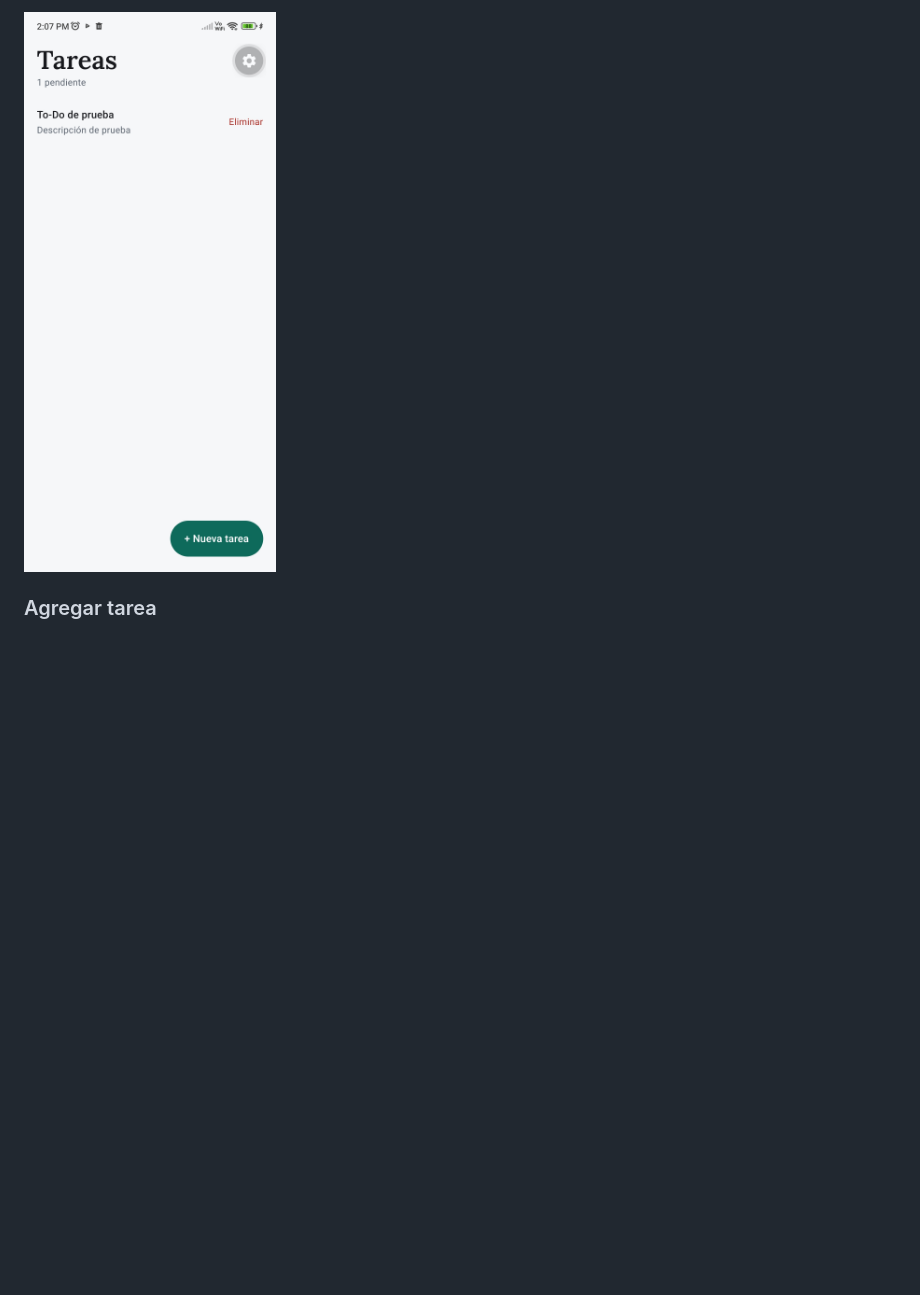
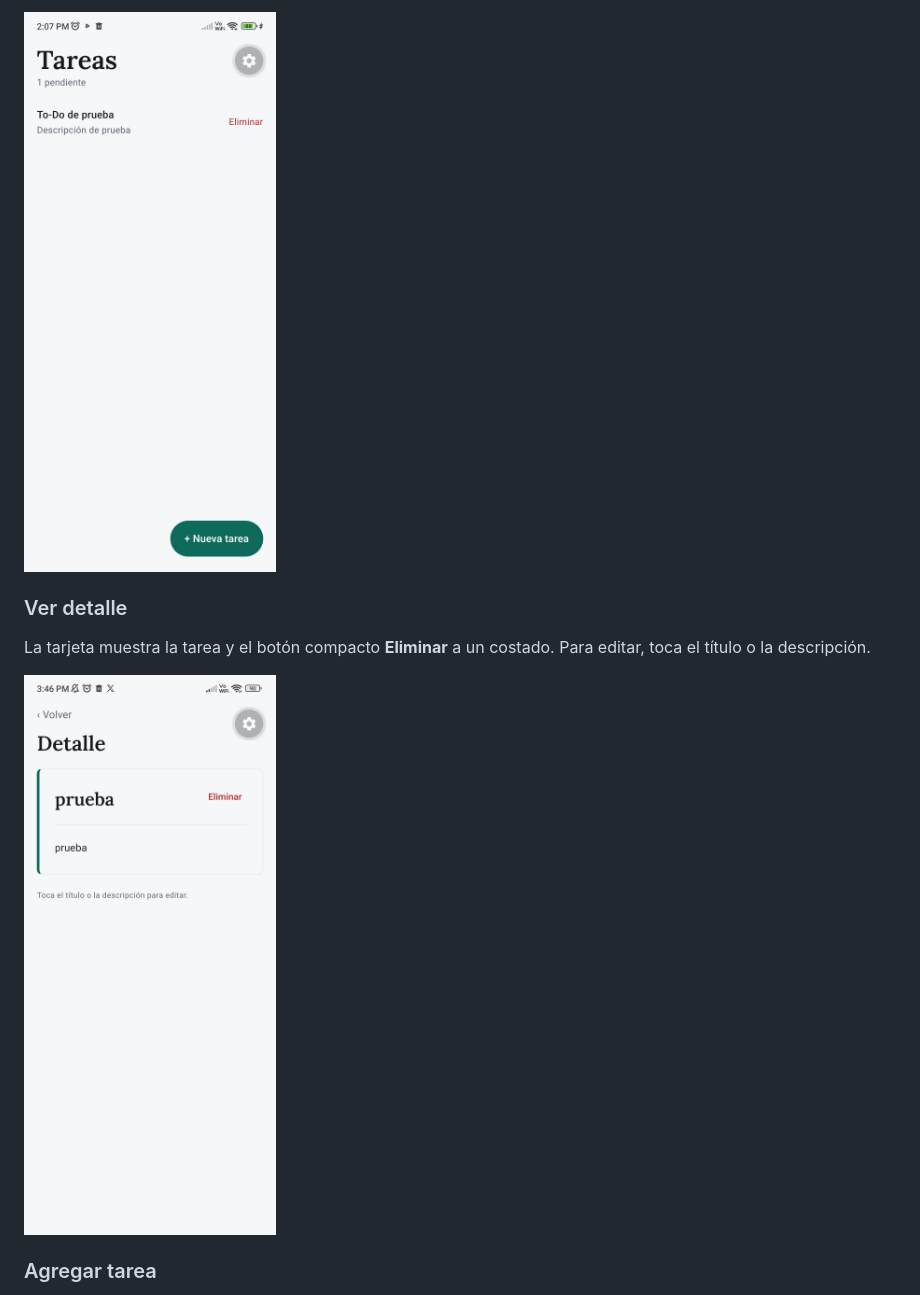
Before and after one commit to ailyne-amador/eva1-desarrollo-movil, a Markdown page: README.md, the part around one of its changes. Rendered like a GitHub page; pictures changed too: docs/images/detalle-to-do.jpeg (added); blank space fills up the shorter version.

Commit message:
docs: corrige galería de capturas del README
- Enlaza las capturas actuales de detalle y edición en línea.
- Normaliza las rutas relativas de las imágenes.

```diff
--- a/README.md
+++ b/README.md
@@ -263,5 +263,11 @@ Cada fila muestra título y descripción; al pulsarla se abre su tarjeta. Toca e
 
-![Lista con tareas](docs/images/ver_to_do.jpg)
+![Lista con tareas](./docs/images/ver_to_do.jpg)
+
+### Ver detalle
+
+La tarjeta muestra la tarea y el botón compacto **Eliminar** a un costado. Para editar, toca el título o la descripción.
+
+![Tarjeta de detalle de una tarea](./docs/images/detalle-to-do.jpeg)
 
 ### Agregar tarea
 
```
Also changed, not shown: other parts of README.md (+6 -4 lines), docs/images/editar-to-do.jpeg (added).
